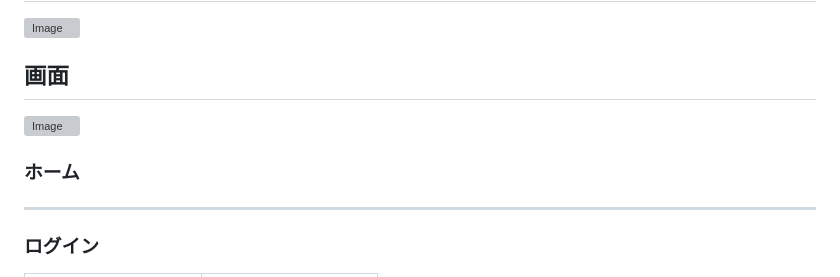
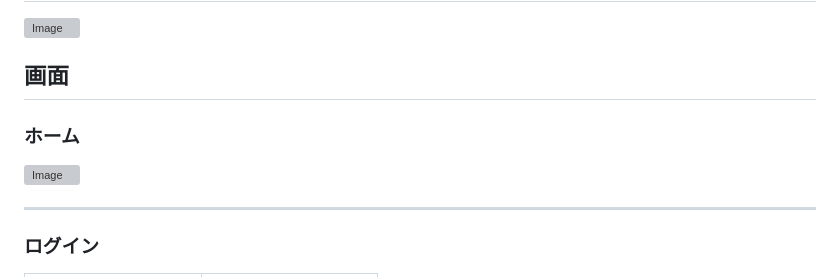
Before and after one commit to taku365/ThanksDeck, a Markdown page: README.md, the part around the change printed below. Drawn GitHub-style; grey boxes are pictures that could not be loaded.

Commit message:
readmeテスト3

```diff
--- a/README.md
+++ b/README.md
@@ -71,9 +71,9 @@ URL：https://thanksdeck.com
 
 ## 画面
 
+### ホーム
+
 <img width="1249" height="879" alt="Image" src="https://github.com/user-attachments/assets/655c4c87-21be-4a0e-be46-fdb449357f82" />
-
-### ホーム
 
 ---
 
```
Also changed, not shown: other parts of README.md (+1 -5 lines).
